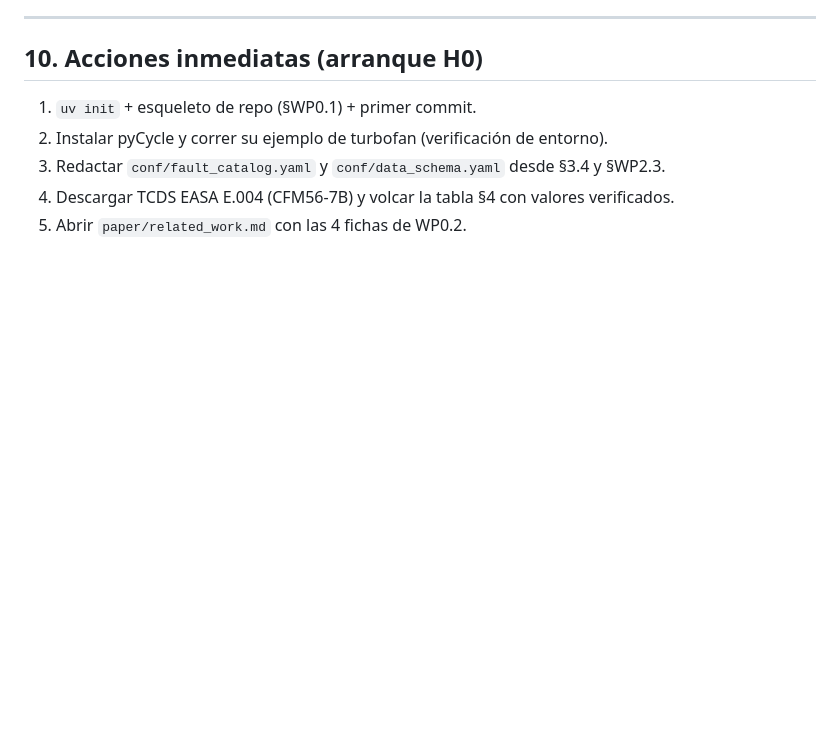
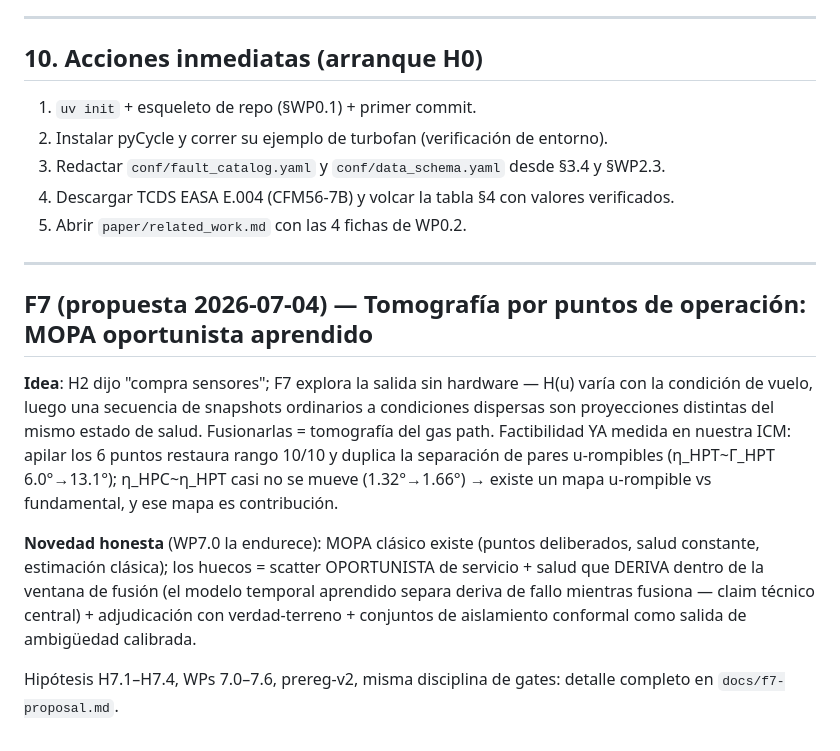
Before and after one commit to cedarcreeks/EHMbrAIn, a Markdown page: PLAN.md, the part around the change. Rendered like a GitHub page; blank space fills up the shorter version.

```diff
--- a/PLAN.md
+++ b/PLAN.md
@@ -589,3 +589,24 @@ crítico es F1→F2 (todo depende del gemelo y del dataset).
 3. Redactar `conf/fault_catalog.yaml` y `conf/data_schema.yaml` desde §3.4 y §WP2.3.
 4. Descargar TCDS EASA E.004 (CFM56-7B) y volcar la tabla §4 con valores verificados.
 5. Abrir `paper/related_work.md` con las 4 fichas de WP0.2.
+
+
+---
+
+## F7 (propuesta 2026-07-04) — Tomografía por puntos de operación: MOPA oportunista aprendido
+
+**Idea**: H2 dijo "compra sensores"; F7 explora la salida sin hardware — H(u) varía con la
+condición de vuelo, luego una secuencia de snapshots ordinarios a condiciones dispersas son
+proyecciones distintas del mismo estado de salud. Fusionarlas = tomografía del gas path.
+Factibilidad YA medida en nuestra ICM: apilar los 6 puntos restaura rango 10/10 y duplica la
+separación de pares u-rompibles (η_HPT~Γ_HPT 6.0°→13.1°); η_HPC~η_HPT casi no se mueve
+(1.32°→1.66°) → existe un mapa u-rompible vs fundamental, y ese mapa es contribución.
+
+**Novedad honesta** (WP7.0 la endurece): MOPA clásico existe (puntos deliberados, salud
+constante, estimación clásica); los huecos = scatter OPORTUNISTA de servicio + salud que
+DERIVA dentro de la ventana de fusión (el modelo temporal aprendido separa deriva de fallo
+mientras fusiona — claim técnico central) + adjudicación con verdad-terreno + conjuntos de
+aislamiento conformal como salida de ambigüedad calibrada.
+
+Hipótesis H7.1–H7.4, WPs 7.0–7.6, prereg-v2, misma disciplina de gates: detalle completo en
+`docs/f7-proposal.md`.
```
Also changed, not shown: docs/f7-proposal.md (added, +77 -0 lines).
